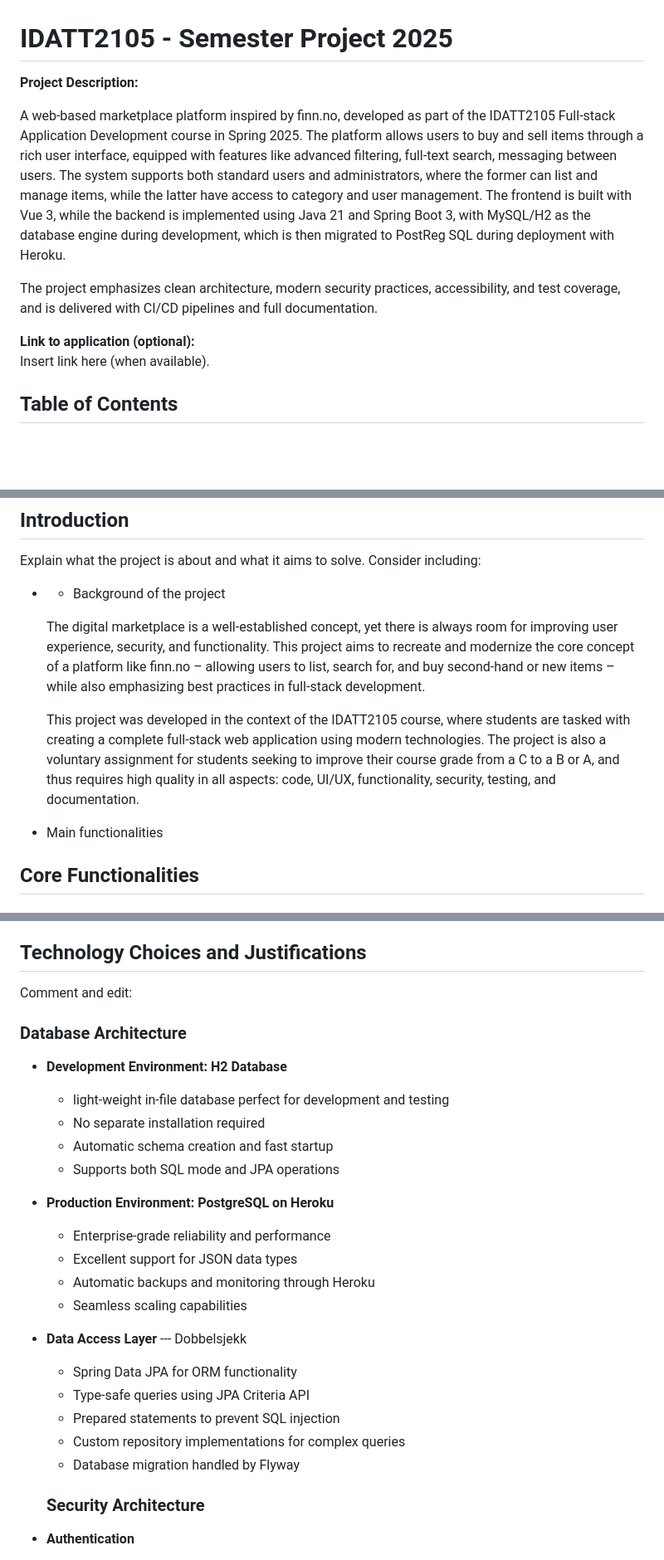
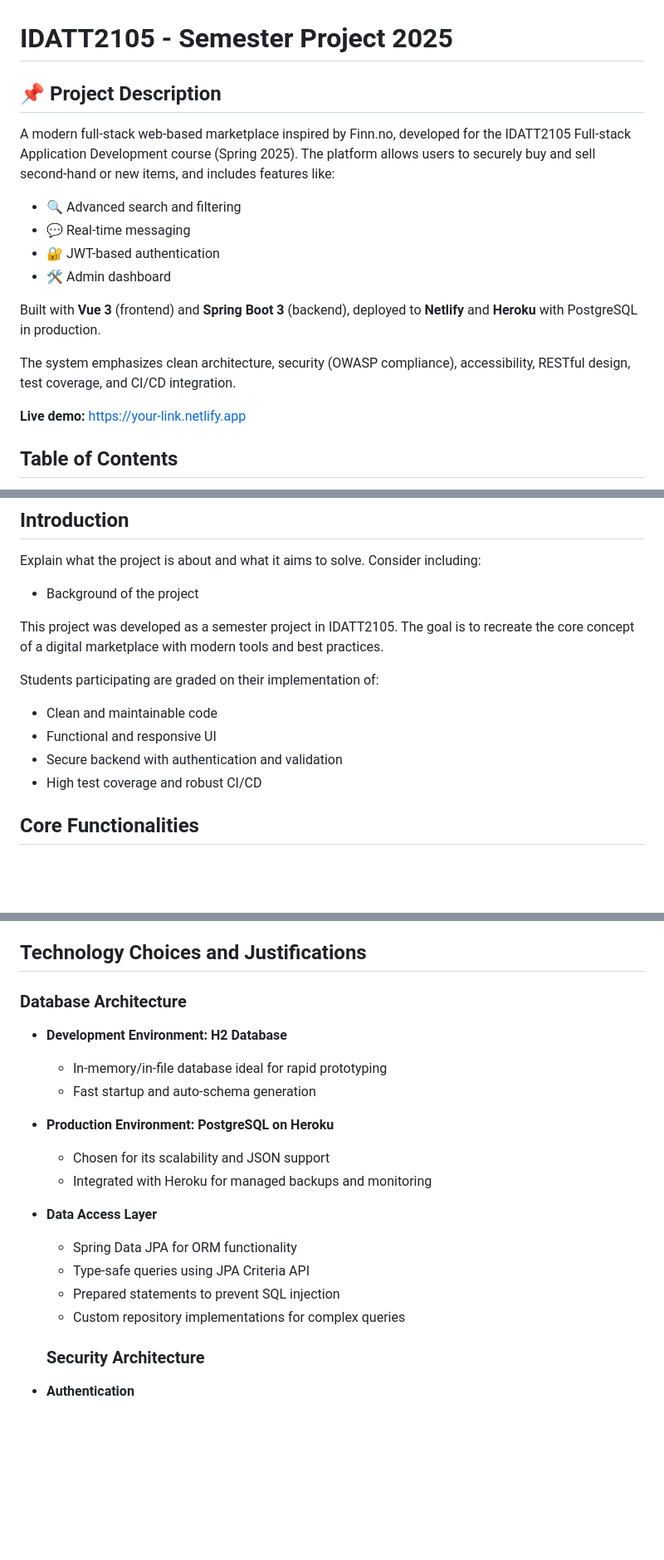
Before and after one commit to ntnu-blackandbrown/clozet, a Markdown page: README_IDATT2105_Semesterprosjekt2025.md, 3 parts joined by grey strips. Shown at 83% size. Rendered like a GitHub page; blank space fills up the shorter version.

```diff
--- a/README_IDATT2105_Semesterprosjekt2025.md
+++ b/README_IDATT2105_Semesterprosjekt2025.md
@@ -1,18 +1,22 @@
 # IDATT2105 - Semester Project 2025
 
-**Project Description:**
+## 📌 Project Description
 
-A web-based marketplace platform inspired by finn.no, developed as part of the IDATT2105 Full-stack Application Development course in Spring 2025.
-The platform allows users to buy and sell items through a rich user interface, equipped with features like advanced filtering, full-text search, messaging between users.
-The system supports both standard users and administrators, where the former can list and manage items, while the latter have access to category and user management.
-The frontend is built with Vue 3, while the backend is implemented using Java 21 and Spring Boot 3, with MySQL/H2 as the database engine during development,
-which is then migrated to PostReg SQL during deployment with Heroku.
+A modern full-stack web-based marketplace inspired by Finn.no, developed for the IDATT2105 Full-stack Application Development course (Spring 2025).
+The platform allows users to securely buy and sell second-hand or new items, and includes features like:
 
-The project emphasizes clean architecture, modern security practices, accessibility, and test coverage, and is delivered with CI/CD pipelines and full documentation.
+- 🔍 Advanced search and filtering
+- 💬 Real-time messaging
+- 🔐 JWT-based authentication
+- 🛠️ Admin dashboard
+
+Built with **Vue 3** (frontend) and **Spring Boot 3** (backend), deployed to **Netlify** and **Heroku** with PostgreSQL in production.
+
+The system emphasizes clean architecture, security (OWASP compliance), accessibility, RESTful design, test coverage, and CI/CD integration.
 
 
-**Link to application (optional):**
-Insert link here (when available).
+
+**Live demo:** [https://your-link.netlify.app](https://your-link.netlify.app)
 
 ## Table of Contents
 1. [Introduction](#introduction)
@@ -28,15 +32,16 @@ Insert link here (when available).
 ## Introduction
 Explain what the project is about and what it aims to solve. Consider including:
 
-- - Background of the project
+- Background of the project
 
-  The digital marketplace is a well-established concept, yet there is always room for improving user experience, security, and functionality.
-  This project aims to recreate and modernize the core concept of a platform like finn.no – allowing users to list, search for, and buy second-hand or new items – while also emphasizing best practices in full-stack development.
+This project was developed as a semester project in IDATT2105. The goal is to recreate the core concept of a digital marketplace with modern tools and best practices.
 
-  This project was developed in the context of the IDATT2105 course, where students are tasked with creating a complete full-stack web application using modern technologies.
-  The project is also a voluntary assignment for students seeking to improve their course grade from a C to a B or A, and thus requires high quality in all aspects: code, UI/UX, functionality, security, testing, and documentation.
+Students participating are graded on their implementation of:
+- Clean and maintainable code
+- Functional and responsive UI
+- Secure backend with authentication and validation
+- High test coverage and robust CI/CD
 
-- Main functionalities
 
 ## Core Functionalities
 
@@ -80,28 +85,22 @@ Explain what the project is about and what it aims to solve. Consider including:
 - 🛡️ OWASP security compliance
 
 ## Technology Choices and Justifications
-Comment and edit:
 
 ### Database Architecture
+
 - **Development Environment: H2 Database**
-  - light-weight in-file database perfect for development and testing
-  - No separate installation required
-  - Automatic schema creation and fast startup
-  - Supports both SQL mode and JPA operations
+  - In-memory/in-file database ideal for rapid prototyping
+  - Fast startup and auto-schema generation
 
 - **Production Environment: PostgreSQL on Heroku**
-  - Enterprise-grade reliability and performance
-  - Excellent support for JSON data types
-  - Automatic backups and monitoring through Heroku
-  - Seamless scaling capabilities
+  - Chosen for its scalability and JSON support
+  - Integrated with Heroku for managed backups and monitoring
 
-- **Data Access Layer** --- Dobbelsjekk
+- **Data Access Layer**
   - Spring Data JPA for ORM functionality
   - Type-safe queries using JPA Criteria API
   - Prepared statements to prevent SQL injection
   - Custom repository implementations for complex queries
-  - Database migration handled by Flyway
-
 
   ### Security Architecture
 
```
Also changed, not shown: other parts of README_IDATT2105_Semesterprosjekt2025.md (+29 -69 lines), README_IDATT2105.md (added, +240 -0 lines).
